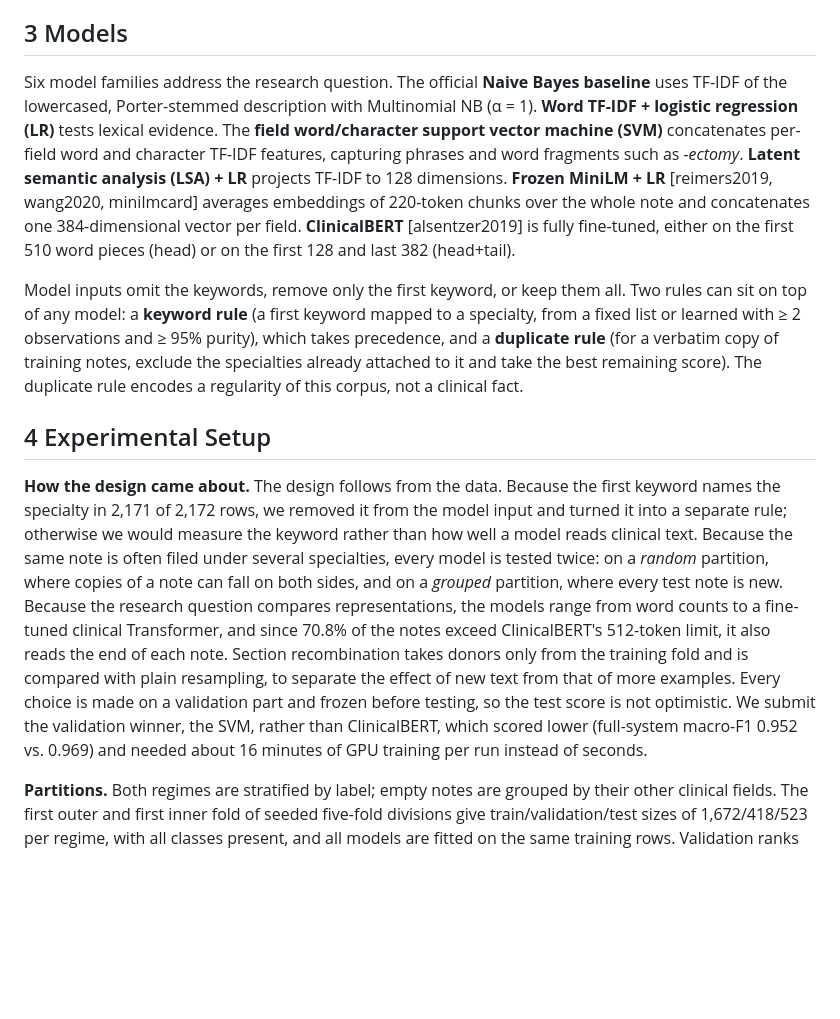
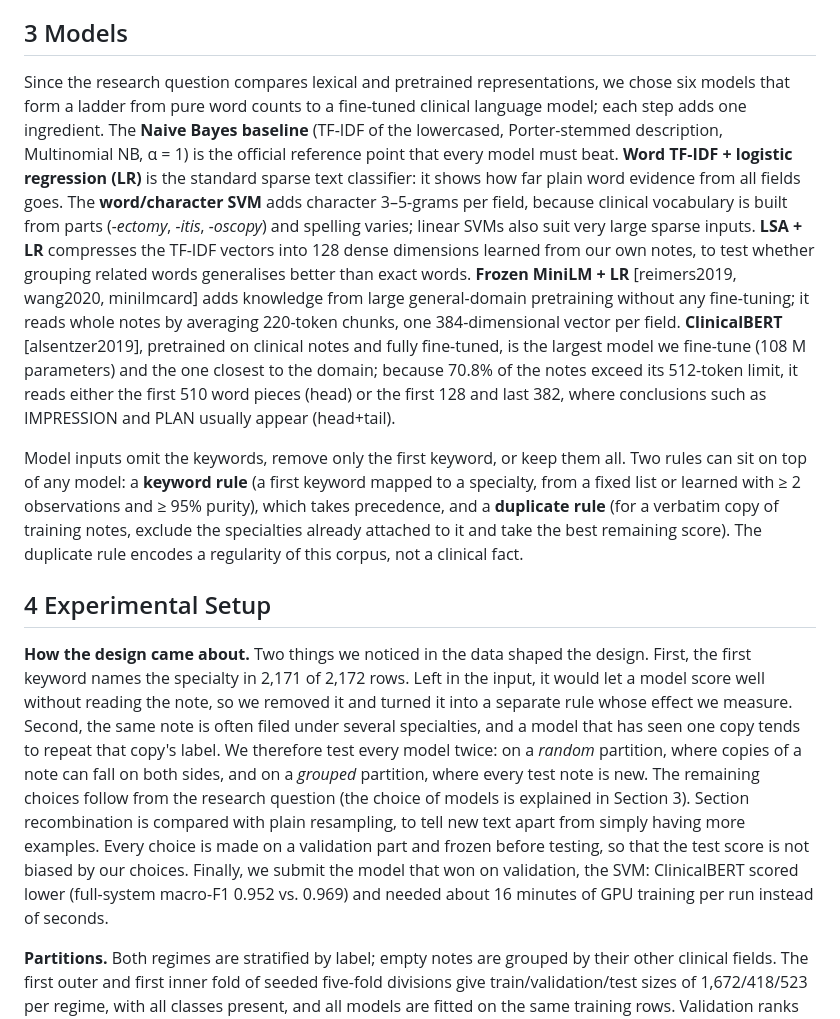
Before and after one commit to Thonyih/LN-2026, a Markdown page: report-draft/report.md, the part around one of its changes. Rendered like a GitHub page; blank space fills up the shorter version.

```diff
--- a/report-draft/report.md
+++ b/report-draft/report.md
@@ -51,14 +54,21 @@ fold, so no held-out text enters training.
 
 ## 3 Models
 
-Six model families address the research question. The official **Naive Bayes baseline** uses TF-IDF of the
-lowercased, Porter-stemmed description with Multinomial NB (α = 1). **Word TF-IDF + logistic regression (LR)**
-tests lexical evidence. The **field word/character support vector machine (SVM)** concatenates per-field word
-and character TF-IDF features, capturing phrases and word fragments such as *-ectomy*. **Latent semantic
-analysis (LSA) + LR** projects TF-IDF to 128 dimensions. **Frozen MiniLM + LR** [reimers2019, wang2020,
-minilmcard] averages embeddings of 220-token chunks over the whole note and concatenates one 384-dimensional
-vector per field. **ClinicalBERT** [alsentzer2019] is fully fine-tuned, either on the first 510 word pieces
-(head) or on the first 128 and last 382 (head+tail).
+Since the research question compares lexical and pretrained representations, we chose six models that form a
+ladder from pure word counts to a fine-tuned clinical language model; each step adds one ingredient.
+The **Naive Bayes baseline** (TF-IDF of the lowercased, Porter-stemmed description, Multinomial NB, α = 1) is the
+official reference point that every model must beat.
+**Word TF-IDF + logistic regression (LR)** is the standard sparse text classifier: it shows how far plain word
+evidence from all fields goes.
+The **word/character SVM** adds character 3–5-grams per field, because clinical vocabulary is built from parts
+(*-ectomy*, *-itis*, *-oscopy*) and spelling varies; linear SVMs also suit very large sparse inputs.
+**LSA + LR** compresses the TF-IDF vectors into 128 dense dimensions learned from our own notes, to test whether
+grouping related words generalises better than exact words.
+**Frozen MiniLM + LR** [reimers2019, wang2020, minilmcard] adds knowledge from large general-domain pretraining
+without any fine-tuning; it reads whole notes by averaging 220-token chunks, one 384-dimensional vector per field.
+**ClinicalBERT** [alsentzer2019], pretrained on clinical notes and fully fine-tuned, is the largest model we
+fine-tune (108 M parameters) and the one closest to the domain; because 70.8% of the notes exceed its 512-token limit, it reads either the first 510 word pieces
+(head) or the first 128 and last 382, where conclusions such as IMPRESSION and PLAN usually appear (head+tail).
 
 Model inputs omit the keywords, remove only the first keyword, or keep them all. Two rules can sit on top of any
 model: a **keyword rule** (a first keyword mapped to a specialty, from a fixed list or learned with ≥ 2
@@ -68,17 +78,17 @@ encodes a regularity of this corpus, not a clinical fact.
 
 ## 4 Experimental Setup
 
-**How the design came about.** The design follows from the data. Because the first keyword names the specialty
-in 2,171 of 2,172 rows, we removed it from the model input and turned it into a separate rule; otherwise we would
-measure the keyword rather than how well a model reads clinical text. Because the same note is often filed under
-several specialties, every model is tested twice: on a *random* partition, where copies of a note can fall on
-both sides, and on a *grouped* partition, where every test note is new. Because the research question compares
-representations, the models range from word counts to a fine-tuned clinical Transformer, and since 70.8% of the
-notes exceed ClinicalBERT's 512-token limit, it also reads the end of each note. Section recombination takes
-donors only from the training fold and is compared with plain resampling, to separate the effect of new text from
-that of more examples. Every choice is made on a validation part and frozen before testing, so the test score is
-not optimistic. We submit the validation winner, the SVM, rather than ClinicalBERT, which scored lower (full-system
-macro-F1 0.952 vs. 0.969) and needed about 16 minutes of GPU training per run instead of seconds.
+**How the design came about.** Two things we noticed in the data shaped the design. First, the first keyword names
+the specialty in 2,171 of 2,172 rows. Left in the input, it would let a model score well without reading the note,
+so we removed it and turned it into a separate rule whose effect we measure. Second, the same note is often filed
+under several specialties, and a model that has seen one copy tends to repeat that copy's label. We therefore test
+every model twice: on a *random* partition, where copies of a note can fall on both sides, and on a *grouped*
+partition, where every test note is new. The remaining choices follow from the research question (the choice of models is explained in
+Section 3). Section recombination is compared with plain resampling, to
+tell new text apart from simply having more examples. Every choice is made on a validation part and frozen before
+testing, so that the test score is not biased by our choices. Finally, we submit the model that won on
+validation, the SVM: ClinicalBERT scored lower (full-system macro-F1 0.952 vs. 0.969) and needed about 16 minutes of
+GPU training per run instead of seconds.
 
 **Partitions.** Both regimes are stratified by label; empty notes are grouped by their other clinical fields. The
 first outer and first inner fold of seeded five-fold divisions give train/validation/test sizes of 1,672/418/523
```
Also changed, not shown: other parts of report-draft/report.md (+51 -39 lines), report-draft/DECISIONS.md (+23 -0 lines).
